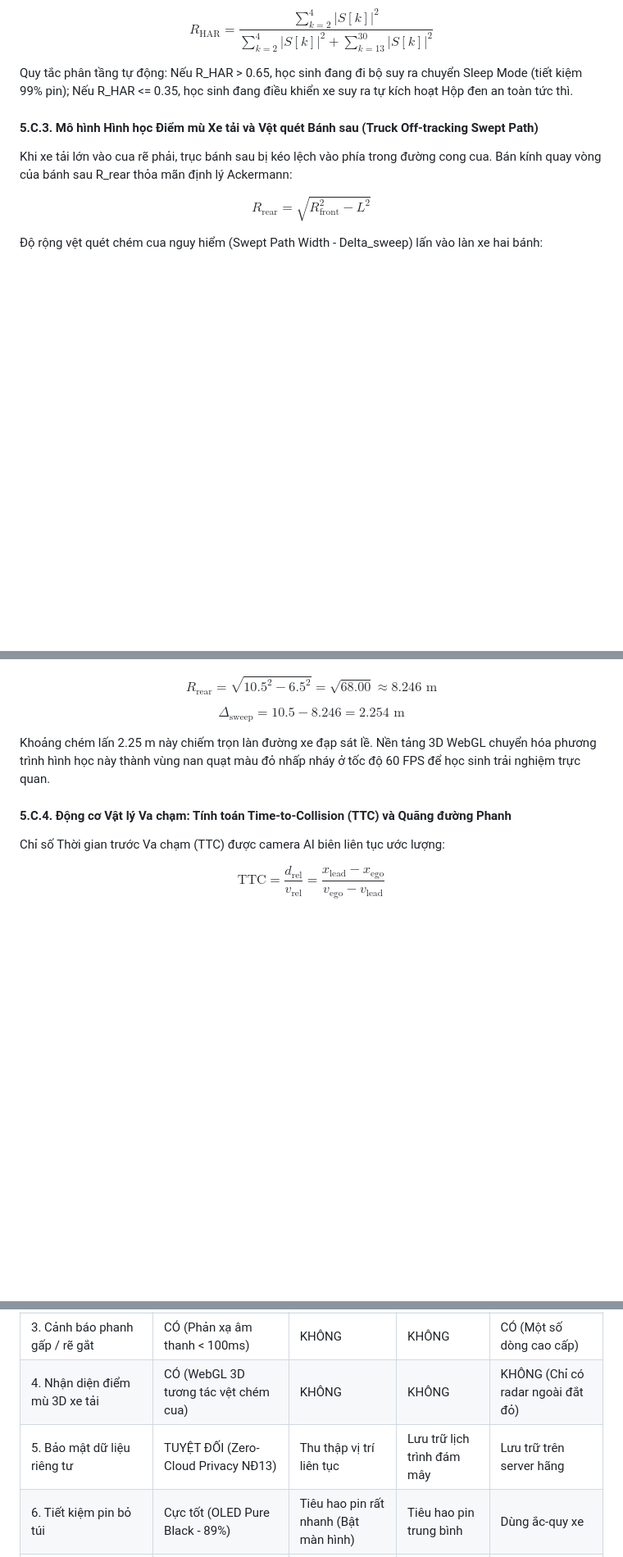
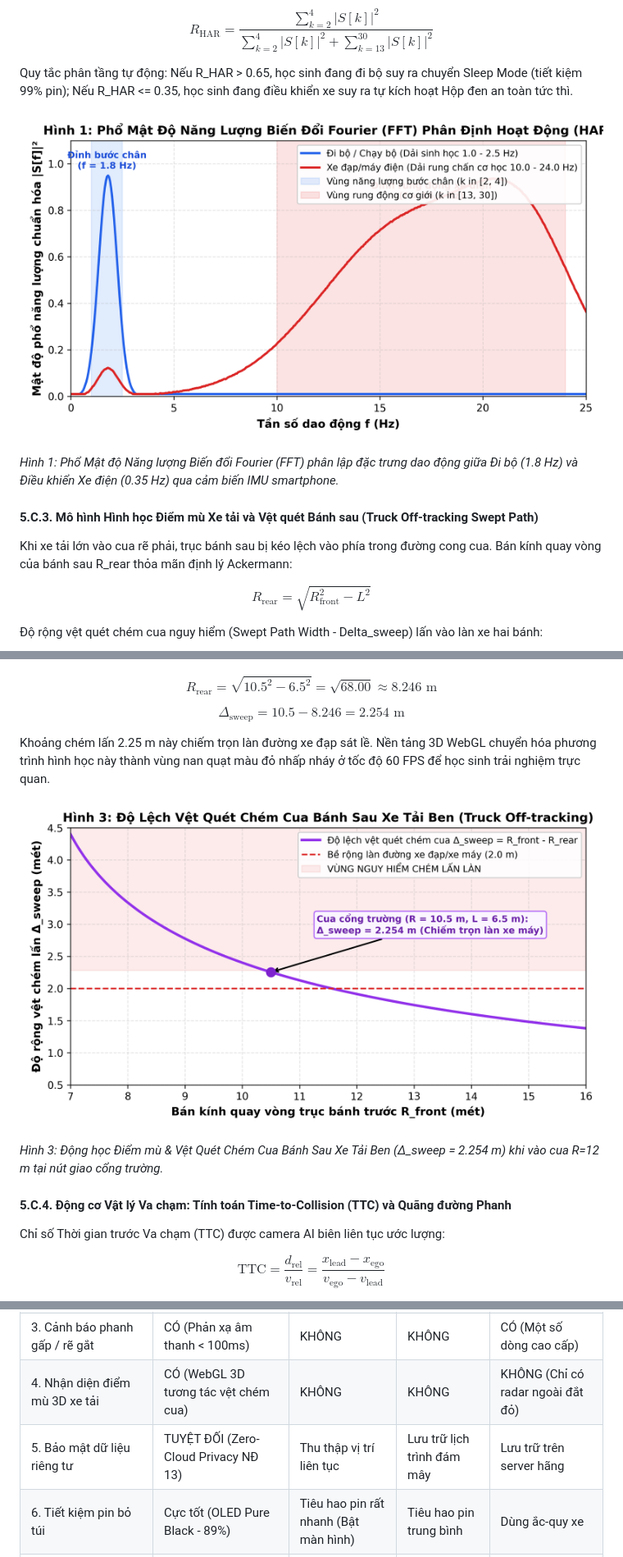
Before and after one commit to ltliem89/eco-saferide, a Markdown page: DOCS_CUOC_THI_DANTRI/[CHINH_THUC]_Ban_mo_ta_san_pham_SKATGT_2026.md, 3 parts joined by grey strips. Shown at 82% size. Drawn GitHub-style; pictures changed too: HINH_ANH_BIEU_DO_MINH_CHUNG/hinh_1_pho_fft_har.png (added), HINH_ANH_BIEU_DO_MINH_CHUNG/hinh_3_vet_quet_chem_cua.png (added); blank space fills up the shorter version.

```diff
--- a/DOCS_CUOC_THI_DANTRI/[CHINH_THUC]_Ban_mo_ta_san_pham_SKATGT_2026.md
+++ b/DOCS_CUOC_THI_DANTRI/[CHINH_THUC]_Ban_mo_ta_san_pham_SKATGT_2026.md
@@ -234,6 +234,10 @@ $$R_{\text{HAR}} = \frac{\sum_{k=2}^4 |S[k]|^2}{\sum_{k=2}^4 |S[k]|^2 + \sum_{k=
 
 Quy tắc phân tầng tự động: Nếu R_HAR > 0.65, học sinh đang đi bộ suy ra chuyển Sleep Mode (tiết kiệm 99% pin); Nếu R_HAR <= 0.35, học sinh đang điều khiển xe suy ra tự kích hoạt Hộp đen an toàn tức thì.
 
+![Hình 1: Phổ Mật độ Năng lượng Biến đổi Fourier (FFT)](../HINH_ANH_BIEU_DO_MINH_CHUNG/hinh_1_pho_fft_har.png)
+
+*Hình 1: Phổ Mật độ Năng lượng Biến đổi Fourier (FFT) phân lập đặc trưng dao động giữa Đi bộ (1.8 Hz) và Điều khiển Xe điện (0.35 Hz) qua cảm biến IMU smartphone.*
+
 #### 5.C.3. Mô hình Hình học Điểm mù Xe tải và Vệt quét Bánh sau (Truck Off-tracking Swept Path)
 
 Khi xe tải lớn vào cua rẽ phải, trục bánh sau bị kéo lệch vào phía trong đường cong cua. Bán kính quay vòng của bánh sau R_rear thỏa mãn định lý Ackermann:
@@ -252,6 +256,10 @@ $$\Delta_{\text{sweep}} = 10.5 - 8.246 = 2.254\text{ m}$$
 
 Khoảng chém lấn 2.25 m này chiếm trọn làn đường xe đạp sát lề. Nền tảng 3D WebGL chuyển hóa phương trình hình học này thành vùng nan quạt màu đỏ nhấp nháy ở tốc độ 60 FPS để học sinh trải nghiệm trực quan.
 
+![Hình 3: Động học Điểm mù & Vệt Quét Chém Cua Bánh Sau Xe Tải Ben](../HINH_ANH_BIEU_DO_MINH_CHUNG/hinh_3_vet_quet_chem_cua.png)
+
+*Hình 3: Động học Điểm mù & Vệt Quét Chém Cua Bánh Sau Xe Tải Ben (Δ_sweep = 2.254 m) khi vào cua R=12 m tại nút giao cổng trường.*
+
 #### 5.C.4. Động cơ Vật lý Va chạm: Tính toán Time-to-Collision (TTC) và Quãng đường Phanh
 
 Chỉ số Thời gian trước Va chạm (TTC) được camera AI biên liên tục ước lượng:
@@ -421,7 +467,7 @@ BẢNG SO SÁNH ĐỐI ĐẦU TOÀN DIỆN VỀ QUY MÔ, CÔNG NGHỆ VÀ GIÁ T
 | 2. Đối tượng phục vụ | Chuyên biệt Học sinh 12-18 & Cổng trường | Người lái ô tô / Xe máy chung | Gia đình / Trẻ nhỏ | Xe ô tô / Doanh nghiệp vận tải |
 | 3. Cảnh báo phanh gấp / rẽ gắt | CÓ (Phản xạ âm thanh < 100ms) | KHÔNG | KHÔNG | CÓ (Một số dòng cao cấp) |
 | 4. Nhận diện điểm mù 3D xe tải | CÓ (WebGL 3D tương tác vệt chém cua) | KHÔNG | KHÔNG | KHÔNG (Chỉ có radar ngoài đắt đỏ) |
-| 5. Bảo mật dữ liệu riêng tư | TUYỆT ĐỐI (Zero-Cloud Privacy NĐ13) | Thu thập vị trí liên tục | Lưu trữ lịch trình đám mây | Lưu trữ trên server hãng |
+| 5. Bảo mật dữ liệu riêng tư | TUYỆT ĐỐI (Zero-Cloud Privacy NĐ 13) | Thu thập vị trí liên tục | Lưu trữ lịch trình đám mây | Lưu trữ trên server hãng |
 | 6. Tiết kiệm pin bỏ túi | Cực tốt (OLED Pure Black - 89%) | Tiêu hao pin rất nhanh (Bật màn hình) | Tiêu hao pin trung bình | Dùng ắc-quy xe |
 | 7. Cơ chế hích hành vi (Gamification) | CÓ (SDI tự phục hồi, Hiệp sĩ an toàn) | KHÔNG | KHÔNG | KHÔNG |
 
```
Also changed, not shown: other parts of DOCS_CUOC_THI_DANTRI/[CHINH_THUC]_Ban_mo_ta_san_pham_SKATGT_2026.md (+40 -2 lines), DOCS_CUOC_THI_DANTRI/HE_THONG_DANH_GIA_THE_THUC_BAI_BAO_KHOA_HOC_AMEF2026.md (added, +63 -0 lines), HINH_ANH_BIEU_DO_MINH_CHUNG/hinh_2_quang_duong_phanh.png (added), HINH_ANH_BIEU_DO_MINH_CHUNG/hinh_4_sdi_dynamics.png (added), HINH_ANH_BIEU_DO_MINH_CHUNG/hinh_5_tiet_kiem_pin_oled.png (added), HINH_ANH_BIEU_DO_MINH_CHUNG/hinh_6_ma_tran_nham_lan.png (added), 1 other file.
